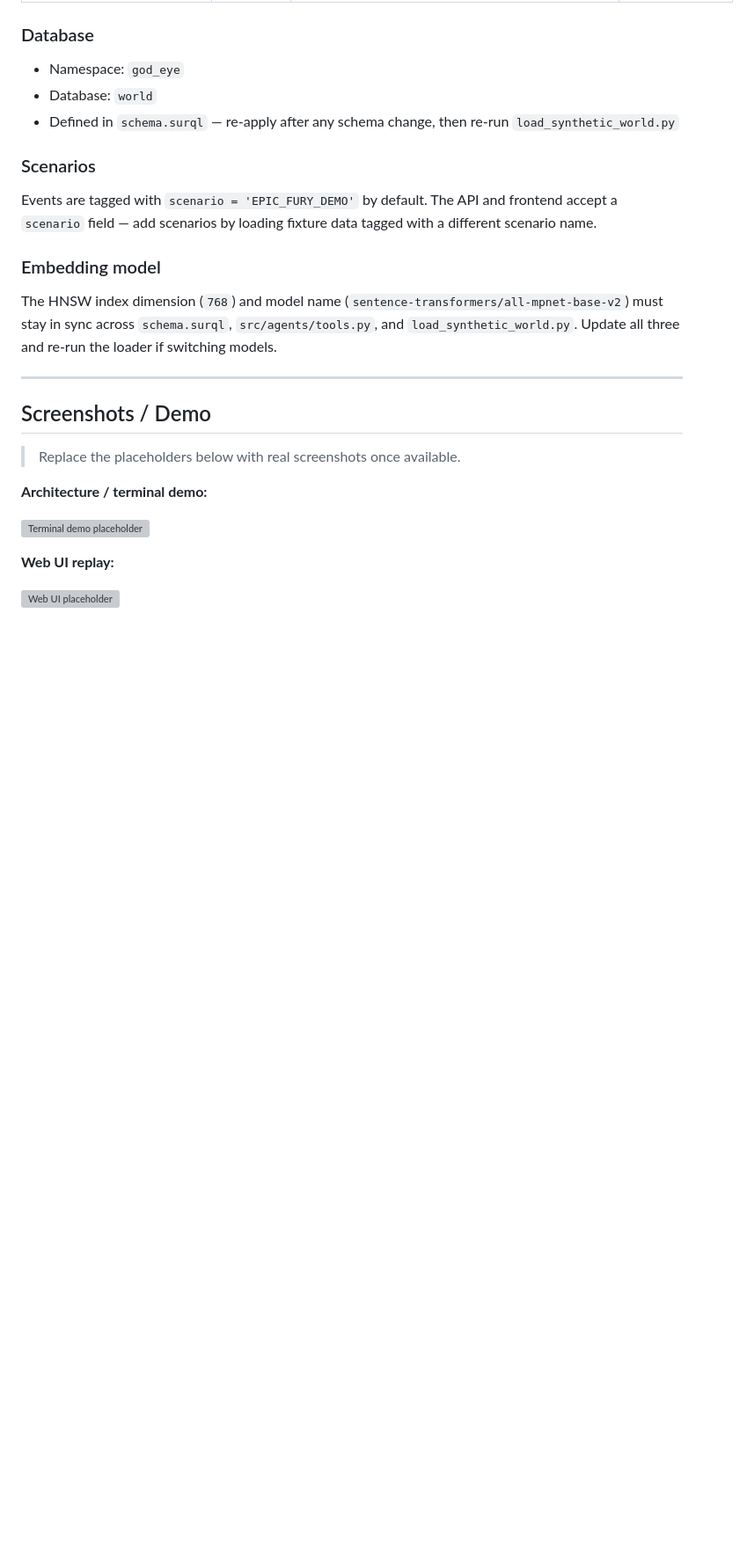
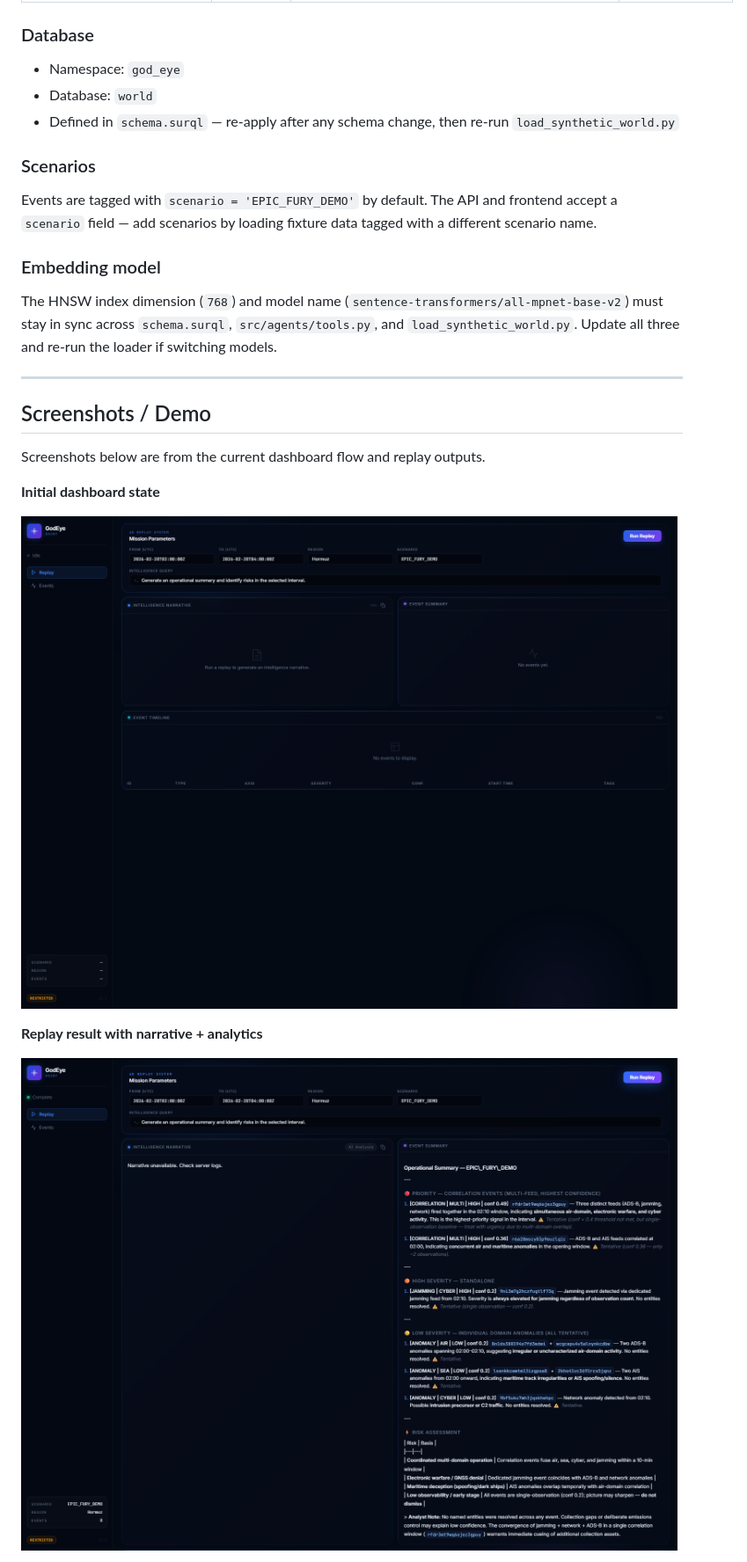
Before and after one commit to MasteraSnackin/GodEye, a Markdown page: readme.md, the part around one of its changes. Shown at 88% size. Drawn GitHub-style; pictures changed too: frontend_screenshot_initial.png (added), frontend_screenshot_result.png (added); blank space fills up the shorter version; grey boxes are pictures that could not be loaded.

Commit message:
Add interactive replay dashboard upgrades and README evening update

```diff
--- a/readme.md
+++ b/readme.md
@@ -298,13 +316,13 @@ The HNSW index dimension (`768`) and model name (`sentence-transformers/all-mpne
 
 ## Screenshots / Demo
 
-> Replace the placeholders below with real screenshots once available.
+Screenshots below are from the current dashboard flow and replay outputs.
 
-**Architecture / terminal demo:**
+**Initial dashboard state**
 
-![Terminal demo placeholder](<ADD_SCREENSHOT_PATH_HERE>)
+![Initial dashboard](frontend_screenshot_initial.png)
 
-**Web UI replay:**
+**Replay result with narrative + analytics**
 
-![Web UI placeholder](<ADD_SCREENSHOT_PATH_HERE>)
+![Replay result](frontend_screenshot_result.png)
 
```
Also changed, not shown: other parts of readme.md (+70 -9 lines), deploy_frontend_after2.png (added), frontend_home.png (added), frontend_replay_attempt_final.png (added), 9 other files.
